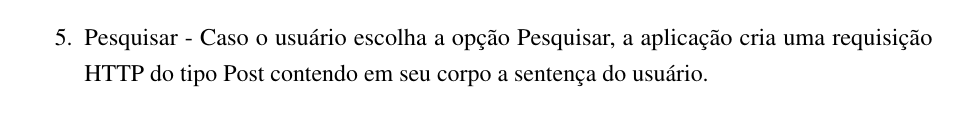
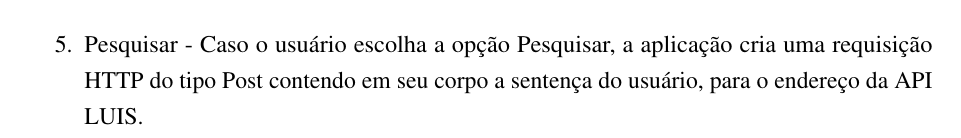
Before and after one commit to nitaicharan/TCC, a LaTeX thesis (Modelo AbnTex2/TCC.tex, which reads Modelo AbnTex2/textuais/capitulo3/ffa.tex): part of page 23 of 26 before the commit and part of page 24 of 27 after it, cut so that both start at the same text. Compiled offline with pdfLaTeX.

Commit message:
Update domingo 02 junho 2019, 13:40:50

```diff
--- a/Modelo AbnTex2/textuais/capitulo3/ffa.tex
+++ b/Modelo AbnTex2/textuais/capitulo3/ffa.tex
@@ -5,5 +5,5 @@ Esta sessão dedica-se a explanar mais detalhadamente todo o fluxo da aplicaçã
 	\item Entrada de dados - É aguradado a entrada da sentença em linguagem natural solicitado pelo usuário.
 	\item Selecionar opção - O usuário deve escolhe entre as opções Limpar campo e Pesquisar.
 	\item Limpar - Caso o usuário escolha a opção Limpar, é limpada o campo e novamente é renderizado a tela inicial para entrada de nova busca.
-	\item Pesquisar - Caso o usuário escolha a opção Pesquisar, a aplicação cria uma requisição HTTP do tipo Post contendo em seu corpo a sentença do usuário.
+	\item Pesquisar - Caso o usuário escolha a opção Pesquisar, a aplicação cria uma requisição HTTP do tipo Post contendo em seu corpo a sentença do usuário, para o endereço da API LUIS.
 \end{enumerate}
```
Also changed, not shown: Modelo AbnTex2/TCC.pdf, Modelo AbnTex2/imagens/diagact.eps, Modelo AbnTex2/imagens/pretty.eps, 9 other files.
